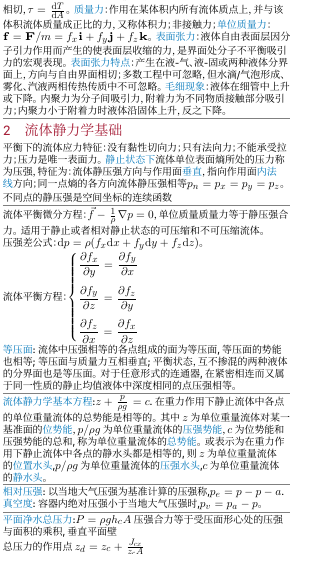
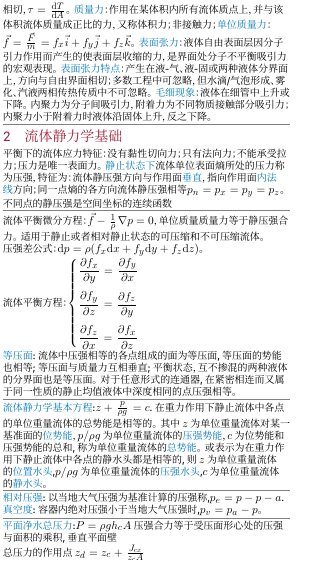
Before and after one commit to dcldyhb/Flow-and-Heat-Transfer-Fundamentals-Cheatsheet, a LaTeX document (CheatingSheet.tex, which reads contents/1流动分析基础.tex): part of the page, cut so that both start at the same text. Compiled offline with XeLaTeX; a missing font is replaced by an installed copy or a similar font.

Commit message:
调整质量力表达式

```diff
--- a/contents/1流动分析基础.tex
+++ b/contents/1流动分析基础.tex
@@ -96,7 +96,7 @@
 \pt{法向应力}：法向力 \m{\Delta P} 与流体表面垂直，\m{p=\frac{\mathrm{d}P}{\mathrm{d}A}}。
 \pt{切向应力}：切向力 \m{\Delta T} 与流体表面相切，\m{\tau=\frac{\mathrm{d}T}{\mathrm{d}A}}。
 \pt{质量力}：作用在某体积内所有流体质点上，并与该体积流体质量成正比的力，又称体积力；非接触力；
-\pt{单位质量力}：\m{\mathbf f=\mathbf F/m=f_x\mathbf i+f_y\mathbf j+f_z\mathbf k}。%例：重力、惯性力、磁力。
+\pt{单位质量力}：\m{\vec{f}=\frac{\vec{F}}{m}=f_x\vec{i}+f_y\vec{j}+f_z\vec{k}}。%例：重力、惯性力、磁力。
 \pt{表面张力}：液体自由表面层因分子引力作用而产生的使表面层收缩的力，是界面处分子不平衡吸引力的宏观表现。
 \pt{表面张力特点}：产生在液-气、液-固或两种液体分界面上，方向与自由界面相切；多数工程中可忽略，但水滴/气泡形成、雾化、汽液两相传热传质中不可忽略。
 \pt{毛细现象}：液体在细管中上升或下降。内聚力为分子间吸引力，附着力为不同物质接触部分吸引力；内聚力小于附着力时液体沿固体上升，反之下降。
```
Also changed, not shown: CheatingSheet.pdf.
